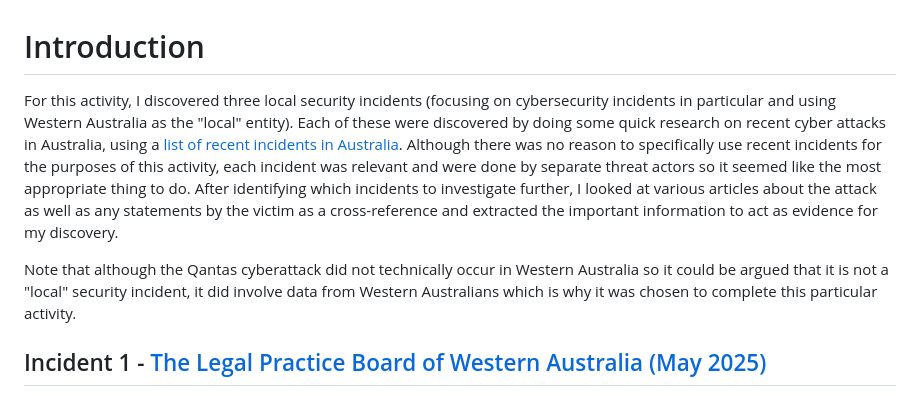
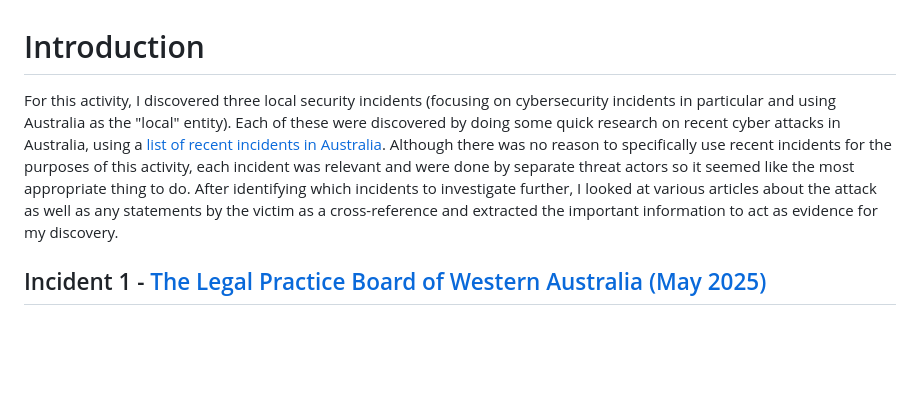
Before and after one commit to saacutter/cybersecurity-pf, a Markdown page: Part 1/A16/README.md, the part around the change. Drawn GitHub-style; blank space fills up the shorter version.

Commit message:
Updated activity A16 write up

```diff
--- a/Part 1/A16/README.md
+++ b/Part 1/A16/README.md
@@ -1,7 +1,5 @@
 # Introduction
-For this activity, I discovered three local security incidents (focusing on cybersecurity incidents in particular and using Western Australia as the "local" entity). Each of these were discovered by doing some quick research on recent cyber attacks in Australia, using a [list of recent incidents in Australia](https://www.webberinsurance.com.au/data-breaches-list). Although there was no reason to specifically use recent incidents for the purposes of this activity, each incident was relevant and were done by separate threat actors so it seemed like the most appropriate thing to do. After identifying which incidents to investigate further, I looked at various articles about the attack as well as any statements by the victim as a cross-reference and extracted the important information to act as evidence for my discovery.
-
-Note that although the Qantas cyberattack did not technically occur in Western Australia so it could be argued that it is not a "local" security incident, it did involve data from Western Australians which is why it was chosen to complete this particular activity.
+For this activity, I discovered three local security incidents (focusing on cybersecurity incidents in particular and using Australia as the "local" entity). Each of these were discovered by doing some quick research on recent cyber attacks in Australia, using a [list of recent incidents in Australia](https://www.webberinsurance.com.au/data-breaches-list). Although there was no reason to specifically use recent incidents for the purposes of this activity, each incident was relevant and were done by separate threat actors so it seemed like the most appropriate thing to do. After identifying which incidents to investigate further, I looked at various articles about the attack as well as any statements by the victim as a cross-reference and extracted the important information to act as evidence for my discovery.
 
 ## Incident 1 - [The Legal Practice Board of Western Australia (May 2025)](https://www.lpbwa.org.au/cyber-incident)
 In late May 2025, the Legal Practice Board of Western Australia (the LPBWA, an independent body supporting lawyers in Western Australia) detected a cyber attack on its systems by an unauthorised third-party. Although it was quickly detected and contained, it still resulted in the downtime of some of their services including their website and invoicing system. Approximately a week later, the attackers uploaded a small amount of the data online (which contained personal details like contact information and bank account details) but that was (apparently) taken down within 24 hours and the impacted individuals notified. The attackers threatened to disclose more data about the LPBWA in June, releasing some more data online a few days later and even more in November but this data apparently was not from the LPBWA. By early December 2025, they claimed that the effects of the attack had essentially gone and that there was a low risk of future disclosure of the data.
```
